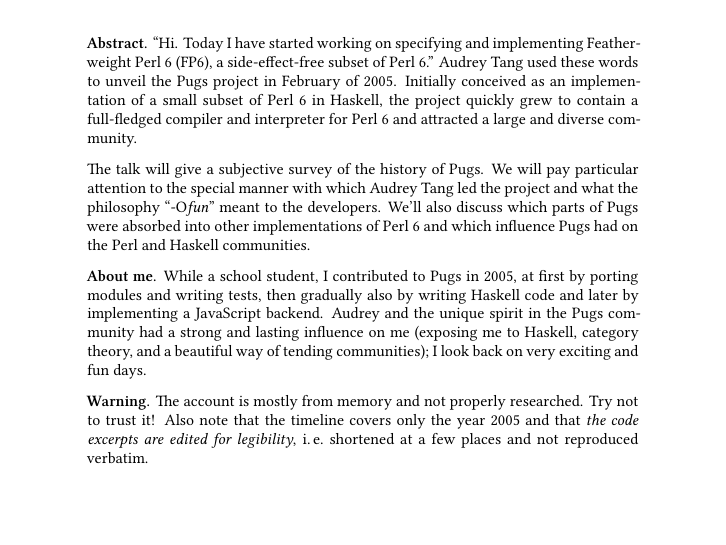
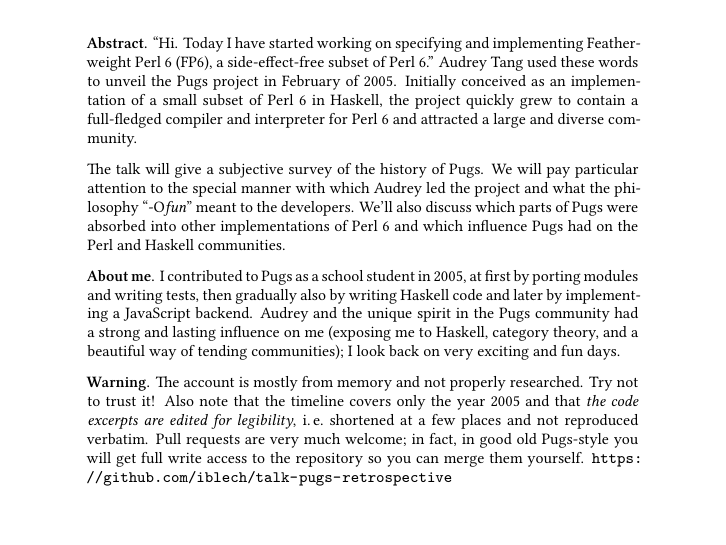
Before and after one commit to iblech/talk-pugs-retrospective, LaTeX slides (slides.tex): page 2 of 53. Compiled offline with XeLaTeX.

Commit message:
I ♥ pull requests!

```diff
--- a/slides.tex
+++ b/slides.tex
@@ -133,13 +133,13 @@
 
     \medskip
     The talk will give a subjective survey of the history of Pugs. We will pay
-    particular attention to the special manner with which Audrey Tang led the project and
+    particular attention to the special manner with which Audrey led the project and
     what the philosophy ``-O\emph{fun}'' meant to the developers. We'll also discuss
     which parts of Pugs were absorbed into other implementations of Perl~6 and
     which influence Pugs had on the Perl and Haskell communities.
     \medskip
 
-    \textbf{About me.} While a school student, I contributed to Pugs in
+    \textbf{About me.} I contributed to Pugs as a school student in
     2005, at first by porting modules and writing tests, then gradually also by
     writing Haskell code and later by implementing a JavaScript backend. Audrey
     and the unique spirit in the Pugs community had a strong and lasting
@@ -152,7 +152,10 @@
     researched. Try not to trust it! Also note that the timeline covers only
     the year 2005 and that \emph{the code excerpts are
     edited for legibility}, i.\,e.\@ shortened at a few places and not
-    reproduced verbatim.
+    reproduced verbatim. Pull requests are very much welcome; in fact, in good
+    old Pugs-style you will get full write access to the repository so you
+    can merge them yourself.
+    \url{https://github.com/iblech/talk-pugs-retrospective}
     \par
   }
 }
```
